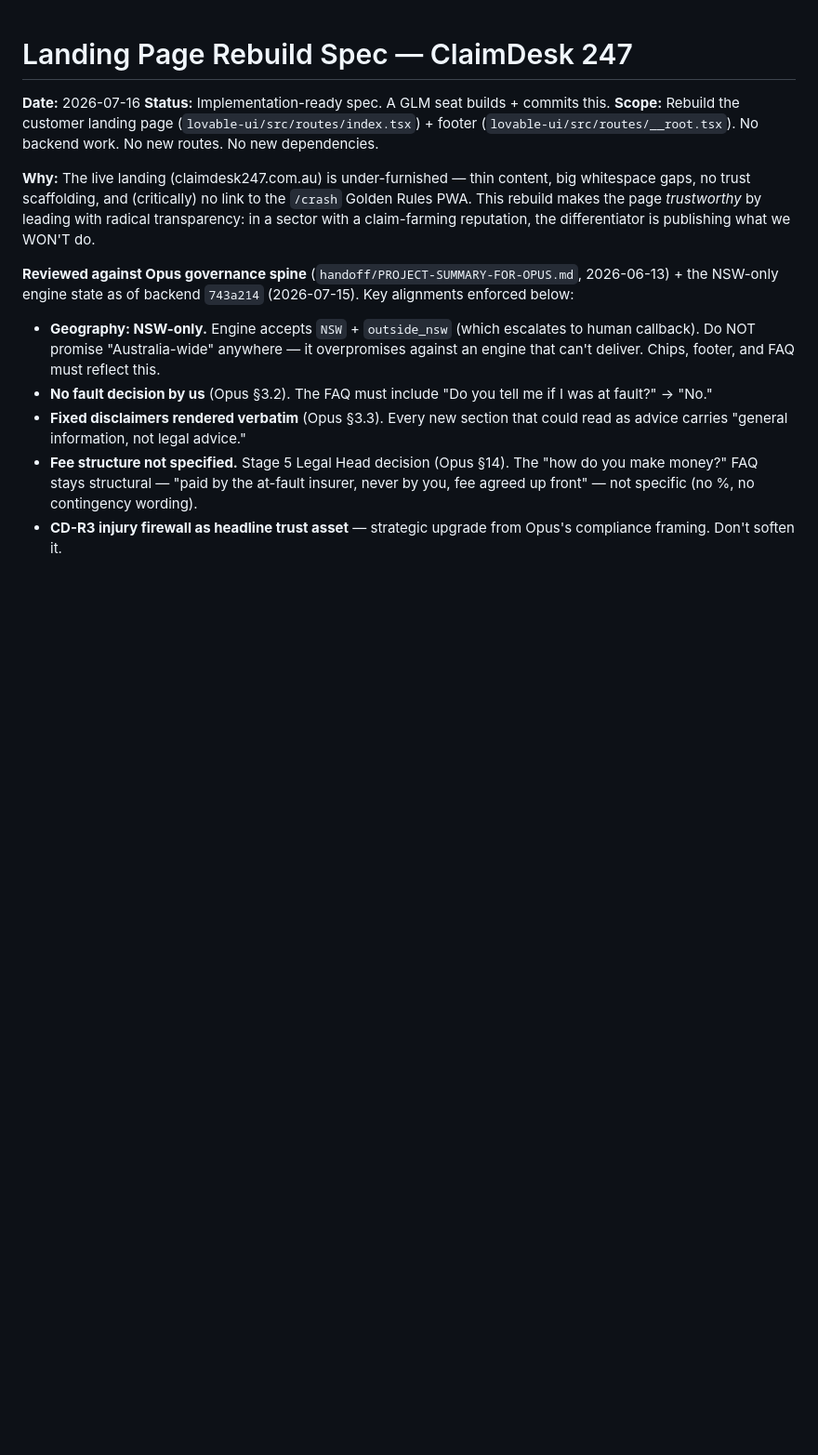
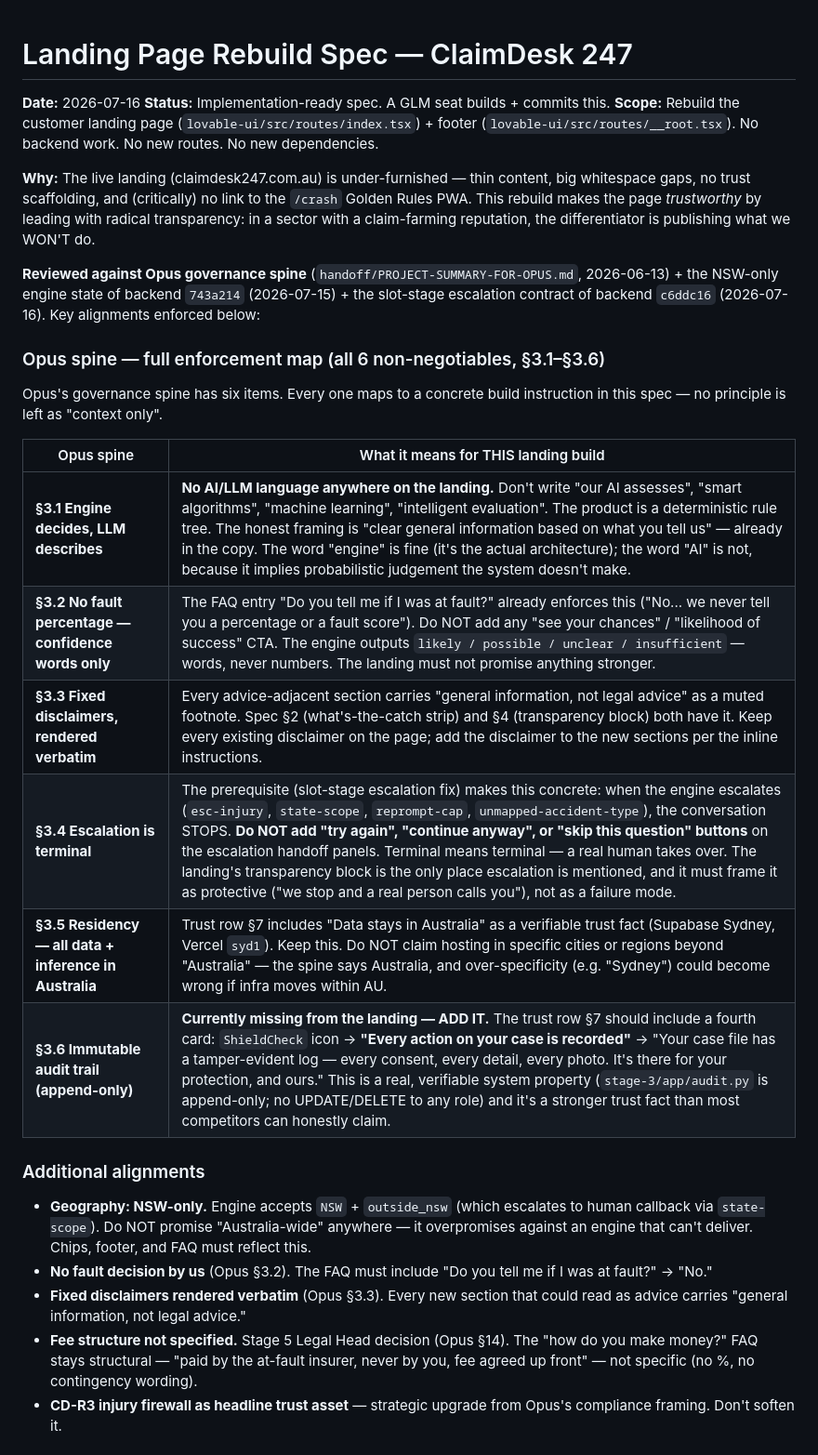
Before and after one commit to CTO-goldmanglobal/claimdesk247, a Markdown page: handoff/LANDING-REBUILD-SPEC-2026-07-16.md, the part around one of its changes. Shown at 93% size. Rendered like a GitHub page; blank space fills up the shorter version.

```diff
--- a/handoff/LANDING-REBUILD-SPEC-2026-07-16.md
+++ b/handoff/LANDING-REBUILD-SPEC-2026-07-16.md
@@ -6,8 +6,24 @@
 
 **Why:** The live landing (claimdesk247.com.au) is under-furnished — thin content, big whitespace gaps, no trust scaffolding, and (critically) no link to the `/crash` Golden Rules PWA. This rebuild makes the page *trustworthy* by leading with radical transparency: in a sector with a claim-farming reputation, the differentiator is publishing what we WON'T do.
 
-**Reviewed against Opus governance spine** (`handoff/PROJECT-SUMMARY-FOR-OPUS.md`, 2026-06-13) + the NSW-only engine state as of backend `743a214` (2026-07-15). Key alignments enforced below:
-- **Geography: NSW-only.** Engine accepts `NSW` + `outside_nsw` (which escalates to human callback). Do NOT promise "Australia-wide" anywhere — it overpromises against an engine that can't deliver. Chips, footer, and FAQ must reflect this.
+**Reviewed against Opus governance spine** (`handoff/PROJECT-SUMMARY-FOR-OPUS.md`, 2026-06-13) + the NSW-only engine state of backend `743a214` (2026-07-15) + the slot-stage escalation contract of backend `c6ddc16` (2026-07-16). Key alignments enforced below:
+
+### Opus spine — full enforcement map (all 6 non-negotiables, §3.1–§3.6)
+
+Opus's governance spine has six items. Every one maps to a concrete build instruction in this spec — no principle is left as "context only".
+
+| Opus spine | What it means for THIS landing build |
+|---|---|
+| **§3.1 Engine decides, LLM describes** | **No AI/LLM language anywhere on the landing.** Don't write "our AI assesses", "smart algorithms", "machine learning", "intelligent evaluation". The product is a deterministic rule tree. The honest framing is "clear general information based on what you tell us" — already in the copy. The word "engine" is fine (it's the actual architecture); the word "AI" is not, because it implies probabilistic judgement the system doesn't make. |
+| **§3.2 No fault percentage — confidence words only** | The FAQ entry "Do you tell me if I was at fault?" already enforces this ("No... we never tell you a percentage or a fault score"). Do NOT add any "see your chances" / "likelihood of success" CTA. The engine outputs `likely / possible / unclear / insufficient` — words, never numbers. The landing must not promise anything stronger. |
+| **§3.3 Fixed disclaimers, rendered verbatim** | Every advice-adjacent section carries "general information, not legal advice" as a muted footnote. Spec §2 (what's-the-catch strip) and §4 (transparency block) both have it. Keep every existing disclaimer on the page; add the disclaimer to the new sections per the inline instructions. |
+| **§3.4 Escalation is terminal** | The prerequisite (slot-stage escalation fix) makes this concrete: when the engine escalates (`esc-injury`, `state-scope`, `reprompt-cap`, `unmapped-accident-type`), the conversation STOPS. **Do NOT add "try again", "continue anyway", or "skip this question" buttons** on the escalation handoff panels. Terminal means terminal — a real human takes over. The landing's transparency block is the only place escalation is mentioned, and it must frame it as protective ("we stop and a real person calls you"), not as a failure mode. |
+| **§3.5 Residency — all data + inference in Australia** | Trust row §7 includes "Data stays in Australia" as a verifiable trust fact (Supabase Sydney, Vercel `syd1`). Keep this. Do NOT claim hosting in specific cities or regions beyond "Australia" — the spine says Australia, and over-specificity (e.g. "Sydney") could become wrong if infra moves within AU. |
+| **§3.6 Immutable audit trail (append-only)** | **Currently missing from the landing — ADD IT.** The trust row §7 should include a fourth card: `ShieldCheck` icon → **"Every action on your case is recorded"** → "Your case file has a tamper-evident log — every consent, every detail, every photo. It's there for your protection, and ours." This is a real, verifiable system property (`stage-3/app/audit.py` is append-only; no UPDATE/DELETE to any role) and it's a stronger trust fact than most competitors can honestly claim. |
+
+### Additional alignments
+
+- **Geography: NSW-only.** Engine accepts `NSW` + `outside_nsw` (which escalates to human callback via `state-scope`). Do NOT promise "Australia-wide" anywhere — it overpromises against an engine that can't deliver. Chips, footer, and FAQ must reflect this.
 - **No fault decision by us** (Opus §3.2). The FAQ must include "Do you tell me if I was at fault?" → "No."
 - **Fixed disclaimers rendered verbatim** (Opus §3.3). Every new section that could read as advice carries "general information, not legal advice."
 - **Fee structure not specified.** Stage 5 Legal Head decision (Opus §14). The "how do you make money?" FAQ stays structural — "paid by the at-fault insurer, never by you, fee agreed up front" — not specific (no %, no contingency wording).
```
Also changed, not shown: other parts of handoff/LANDING-REBUILD-SPEC-2026-07-16.md (+13 -1 lines).
